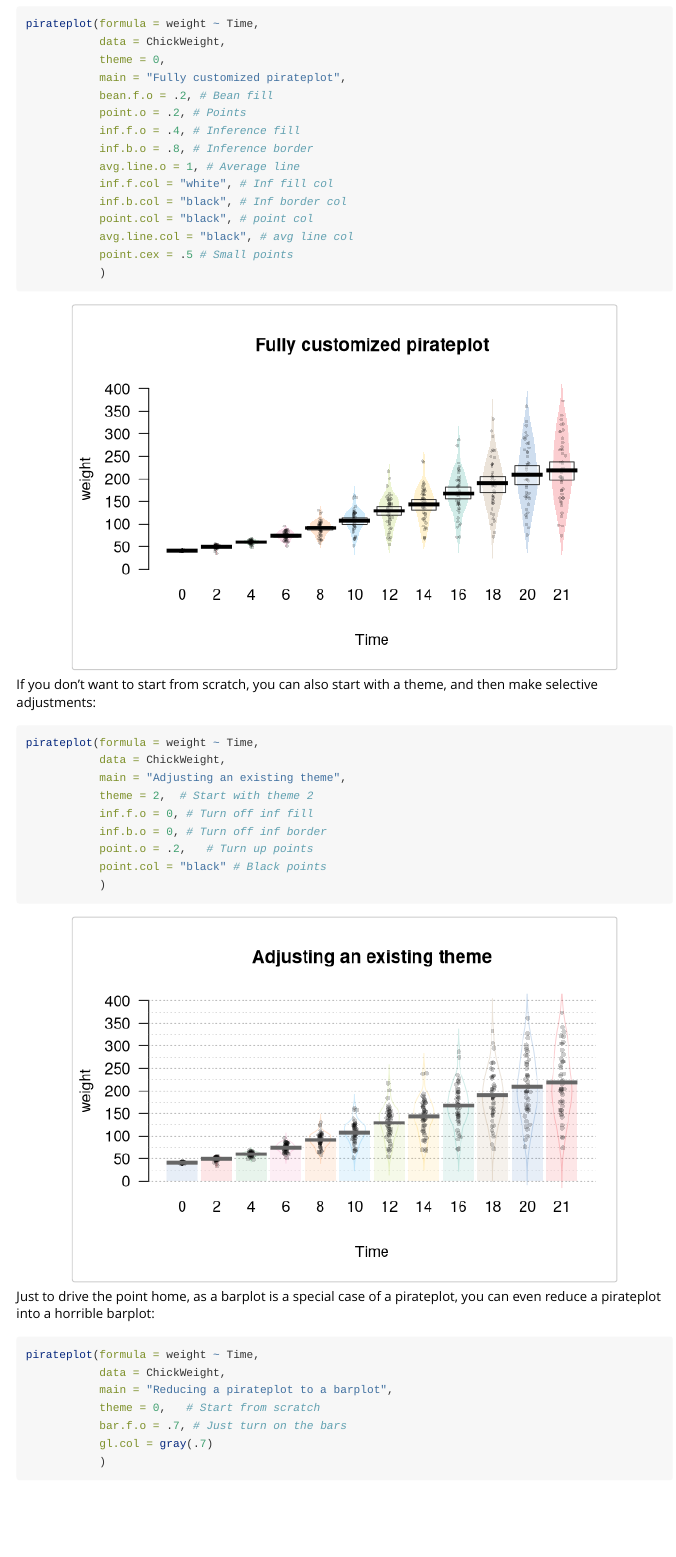
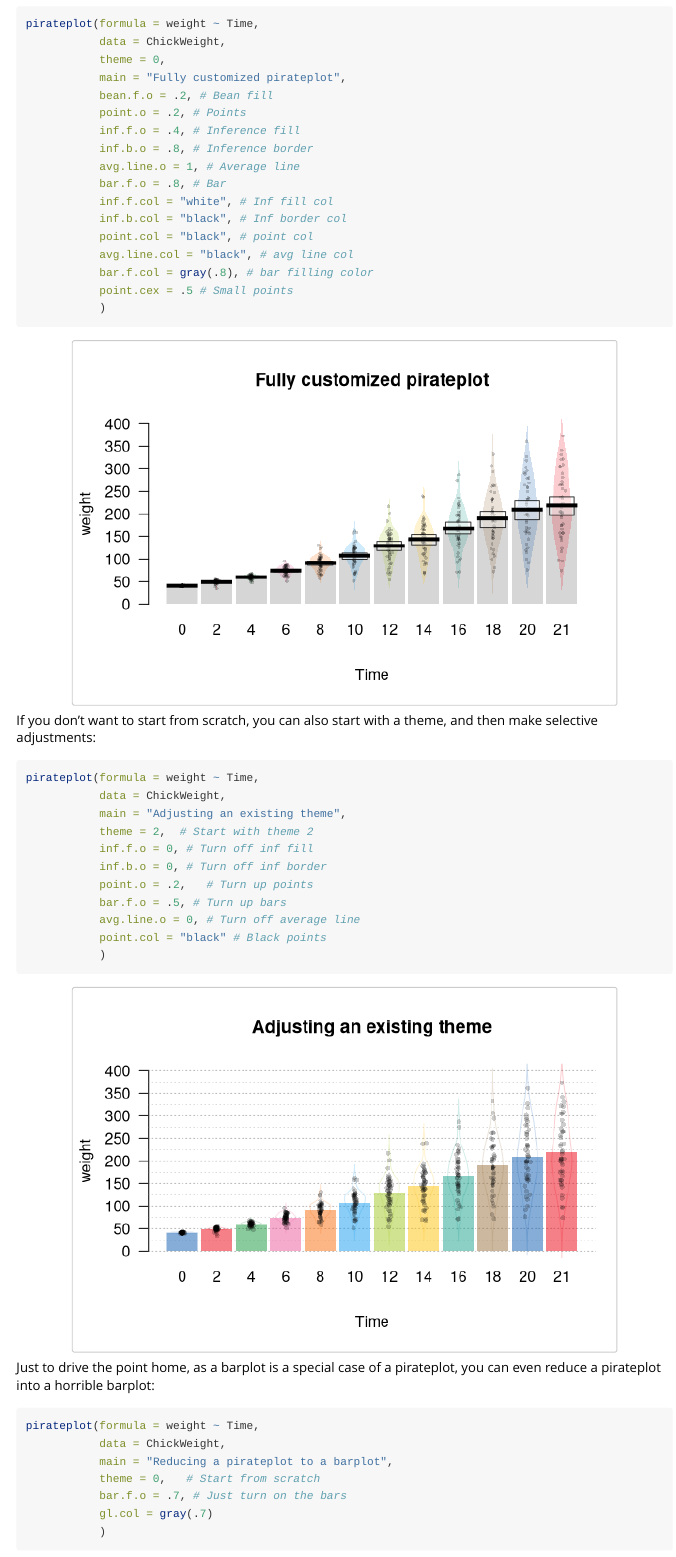
Before and after one commit to ndphillips/yarrr, an R Markdown document (vignettes/pirateplot.Rmd): the page in a window 1100 px wide, from 5910 px down. Rendered offline with R 4.5, knitr and Pandoc, with nearby package versions; code that draws random numbers runs with fixed seeds of ours.

Commit message:
Minor updates to pirateplot vignette

````diff
--- a/vignettes/pirateplot.Rmd
+++ b/vignettes/pirateplot.Rmd
@@ -191,10 +191,12 @@ pirateplot(formula = weight ~ Time,
            inf.f.o = .4, # Inference fill
            inf.b.o = .8, # Inference border
            avg.line.o = 1, # Average line
+           bar.f.o = .8, # Bar
            inf.f.col = "white", # Inf fill col
            inf.b.col = "black", # Inf border col
            point.col = "black", # point col
            avg.line.col = "black", # avg line col
+           bar.f.col = gray(.8), # bar filling color
            point.cex = .5 # Small points
            )
 ```
@@ -209,6 +211,8 @@ pirateplot(formula = weight ~ Time,
            inf.f.o = 0, # Turn off inf fill
            inf.b.o = 0, # Turn off inf border
            point.o = .2,   # Turn up points
+           bar.f.o = .5, # Turn up bars
+           avg.line.o = 0, # Turn off average line
            point.col = "black" # Black points
            )
 ```
````
